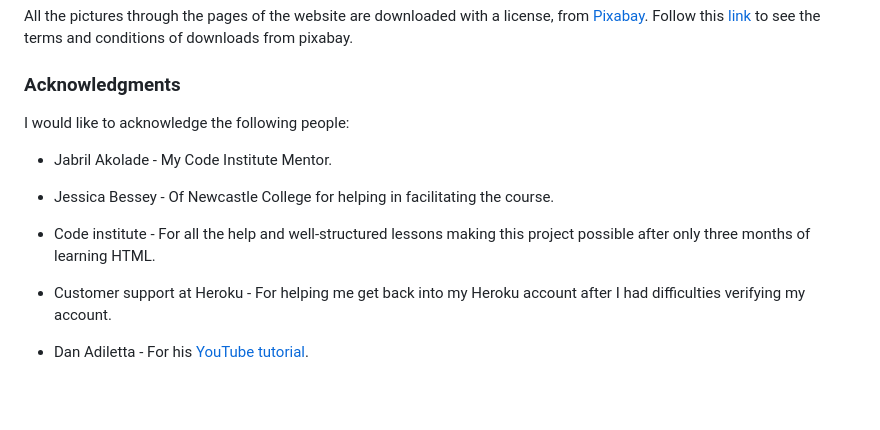
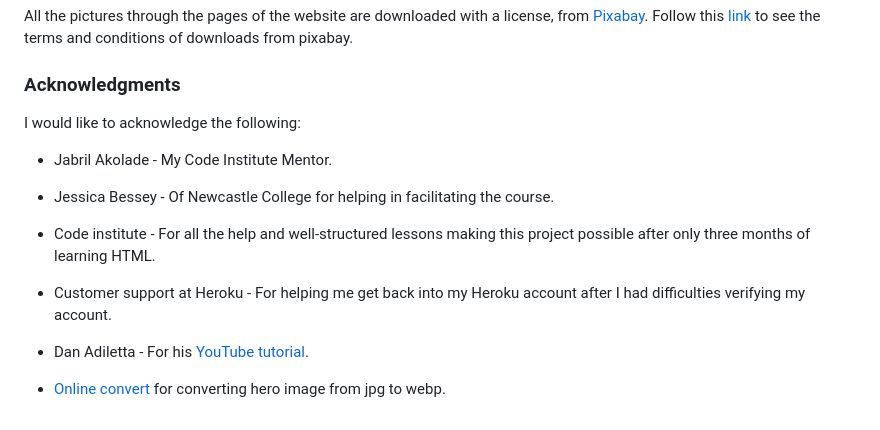
Before and after one commit to e-h-dev/trip-discoverer, a Markdown page: README.md, the part around the change. Drawn GitHub-style; blank space fills up the shorter version.

```diff
--- a/README.md
+++ b/README.md
@@ -313,7 +313,7 @@ All the pictures through the pages of the website are downloaded with a license,
 
 ### Acknowledgments
 
-I would like to acknowledge the following people:
+I would like to acknowledge the following:
 
 * Jabril Akolade - My Code Institute Mentor.
 
@@ -324,3 +324,5 @@ I would like to acknowledge the following people:
 * Customer support at Heroku - For helping me get back into my Heroku account after I had difficulties verifying my account.
 
 * Dan Adiletta - For his [YouTube tutorial](https://www.youtube.com/watch?v=sIGPwvd-nTk).
+
+* [Online convert](https://www.online-convert.com/) for converting hero image from jpg to webp.
```
Also changed, not shown: assets/validation-images/html-css-checker/css-validation.png, 1 other file.
